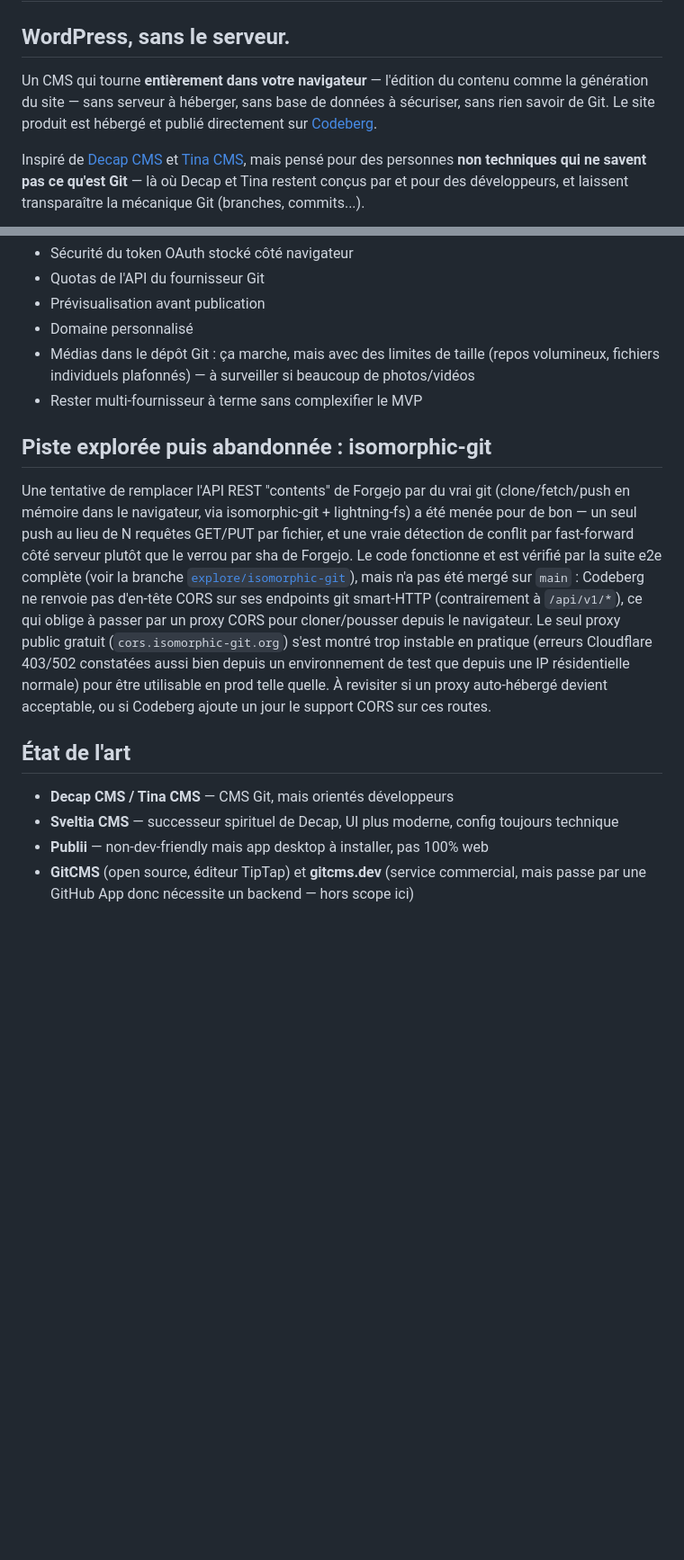
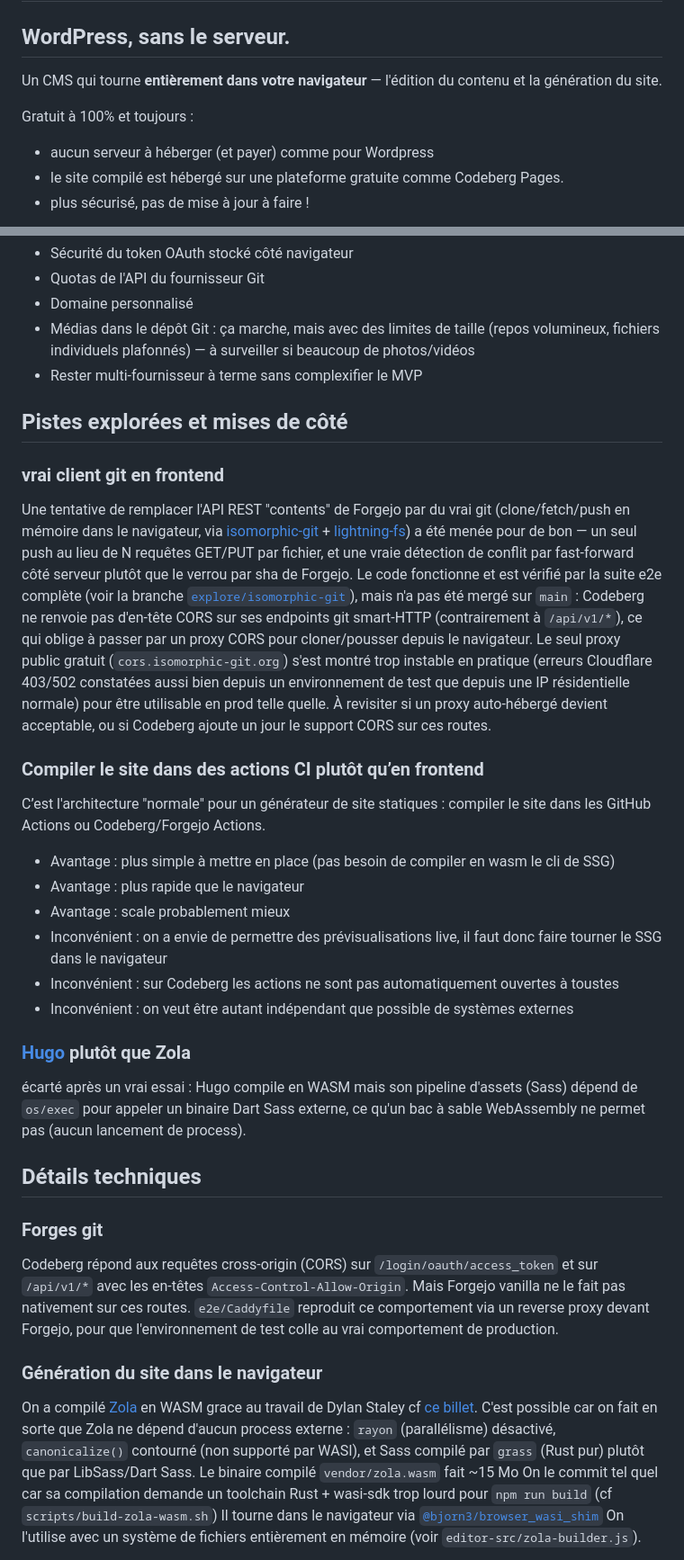
Before and after one commit to botadrien/stamp-cms, a Markdown page: README.md, 2 parts joined by grey strips. Shown at 90% size. Drawn GitHub-style; blank space fills up the shorter version.

```diff
--- a/README.md
+++ b/README.md
@@ -2,8 +2,10 @@
 
 ## WordPress, sans le serveur.
 
-Un CMS qui tourne **entièrement dans votre navigateur** — l'édition du contenu comme la génération du site — sans serveur à héberger, sans base de données à sécuriser, sans rien savoir de Git.
-Le site produit est hébergé et publié directement sur [Codeberg](https://codeberg.org/).
+Un CMS qui tourne **entièrement dans votre navigateur** — l'édition du contenu et la génération du site.
 
-Inspiré de [Decap CMS](https://decapcms.org/) et [Tina CMS](https://tina.io/), mais pensé pour des personnes **non techniques qui ne savent pas ce qu'est Git** — là où Decap et Tina restent conçus par et pour des développeurs, et laissent transparaître la mécanique Git (branches, commits...).
+Gratuit à 100% et toujours :
+- aucun serveur à héberger (et payer) comme pour Wordpress
+- le site compilé est hébergé sur une plateforme gratuite comme Codeberg Pages.
+- plus sécurisé, pas de mise à jour à faire !
 
@@ -90,20 +69,46 @@ Point notable découvert en construisant ces tests : Codeberg répond aux requê
 - Sécurité du token OAuth stocké côté navigateur
 - Quotas de l'API du fournisseur Git
-- Prévisualisation avant publication
 - Domaine personnalisé
 - Médias dans le dépôt Git : ça marche, mais avec des limites de taille (repos volumineux, fichiers individuels plafonnés) — à surveiller si beaucoup de photos/vidéos
 - Rester multi-fournisseur à terme sans complexifier le MVP
 
-## Piste explorée puis abandonnée : isomorphic-git
+## Pistes explorées et mises de côté
 
-Une tentative de remplacer l'API REST "contents" de Forgejo par du vrai git (clone/fetch/push en mémoire dans le navigateur, via isomorphic-git + lightning-fs) a été menée pour de bon — un seul push au lieu de N requêtes GET/PUT par fichier, et une vraie détection de conflit par fast-forward côté serveur plutôt que le verrou par sha de Forgejo.
+### vrai client git en frontend
+
+Une tentative de remplacer l'API REST "contents" de Forgejo par du vrai git (clone/fetch/push en mémoire dans le navigateur, via [isomorphic-git](https://isomorphic-git.org/) + [lightning-fs](https://github.com/isomorphic-git/lightning-fs)) a été menée pour de bon — un seul push au lieu de N requêtes GET/PUT par fichier, et une vraie détection de conflit par fast-forward côté serveur plutôt que le verrou par sha de Forgejo.
 Le code fonctionne et est vérifié par la suite e2e complète (voir la branche [`explore/isomorphic-git`](https://github.com/botadrien/cmstatic/tree/explore/isomorphic-git)), mais n'a pas été mergé sur `main` : Codeberg ne renvoie pas d'en-tête CORS sur ses endpoints git smart-HTTP (contrairement à `/api/v1/*`), ce qui oblige à passer par un proxy CORS pour cloner/pousser depuis le navigateur.
 Le seul proxy public gratuit (`cors.isomorphic-git.org`) s'est montré trop instable en pratique (erreurs Cloudflare 403/502 constatées aussi bien depuis un environnement de test que depuis une IP résidentielle normale) pour être utilisable en prod telle quelle.
 À revisiter si un proxy auto-hébergé devient acceptable, ou si Codeberg ajoute un jour le support CORS sur ces routes.
 
-## État de l'art
+### Compiler le site dans des actions CI plutôt qu’en frontend
 
-- **Decap CMS / Tina CMS** — CMS Git, mais orientés développeurs
-- **Sveltia CMS** — successeur spirituel de Decap, UI plus moderne, config toujours technique
-- **Publii** — non-dev-friendly mais app desktop à installer, pas 100% web
-- **GitCMS** (open source, éditeur TipTap) et **gitcms.dev** (service commercial, mais passe par une GitHub App donc nécessite un backend — hors scope ici)
+C’est l'architecture "normale" pour un générateur de site statiques : compiler le site dans les GitHub Actions ou Codeberg/Forgejo Actions.
+- Avantage : plus simple à mettre en place (pas besoin de compiler en wasm le cli de SSG)
+- Avantage : plus rapide que le navigateur
+- Avantage : scale probablement mieux
+- Inconvénient : on a envie de permettre des prévisualisations live, il faut donc faire tourner le SSG dans le navigateur
+- Inconvénient : sur Codeberg les actions ne sont pas automatiquement ouvertes à toustes
+- Inconvénient : on veut être autant indépendant que possible de systèmes externes
+
+### [Hugo](https://gohugo.io/) plutôt que Zola
+
+écarté après un vrai essai : Hugo compile en WASM mais son pipeline d'assets (Sass) dépend de `os/exec` pour appeler un binaire Dart Sass externe, ce qu'un bac à sable WebAssembly ne permet pas (aucun lancement de process).
+
+## Détails techniques
+
+### Forges git
+
+Codeberg répond aux requêtes cross-origin (CORS) sur `/login/oauth/access_token` et sur `/api/v1/*` avec les en-têtes `Access-Control-Allow-Origin`.
+Mais Forgejo vanilla ne le fait pas nativement sur ces routes.
+`e2e/Caddyfile` reproduit ce comportement via un reverse proxy devant Forgejo, pour que l'environnement de test colle au vrai comportement de production.
+
+### Génération du site dans le navigateur
+
+On a compilé [Zola](https://www.getzola.org/) en WASM grace au travail de Dylan Staley cf [ce billet](https://dstaley.com/posts/running-zola-on-wasm/).
+C'est possible car on fait en sorte que Zola ne dépend d'aucun process externe : `rayon` (parallélisme) désactivé, `canonicalize()` contourné (non supporté par WASI), et Sass compilé par `grass` (Rust pur) plutôt que par LibSass/Dart Sass.
+Le binaire compilé `vendor/zola.wasm` fait ~15 Mo
+On le commit tel quel car sa compilation demande un toolchain Rust + wasi-sdk trop lourd pour `npm run build` (cf `scripts/build-zola-wasm.sh`)
+Il tourne dans le navigateur via [`@bjorn3/browser_wasi_shim`](https://github.com/bjorn3/browser_wasi_shim)
+On l'utilise avec un système de fichiers entièrement en mémoire (voir `editor-src/zola-builder.js`).
+
```
Also changed, not shown: other parts of README.md (+37 -41 lines).
